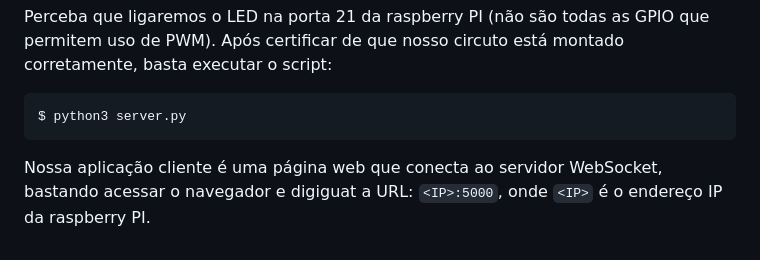
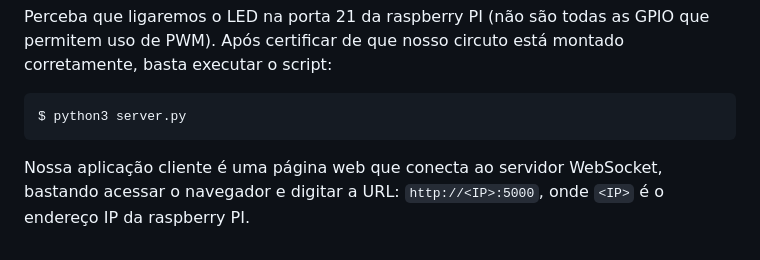
Before and after one commit to mvscti/GTI04015-COMPUTACAO_EM_NUVEM_E_IOT_I, a Markdown page: WebSockets/README.md, the part around the change. Rendered like a GitHub page.

Commit message:
Atualizando README.md

````diff
--- a/WebSockets/README.md
+++ b/WebSockets/README.md
@@ -75,4 +75,4 @@ Perceba que ligaremos o LED na porta 21 da raspberry PI (não são todas as GPIO
 $ python3 server.py
 ```
 
-Nossa aplicação cliente é uma página web que conecta ao servidor WebSocket, bastando acessar o navegador e digiguat a URL: `<IP>:5000`, onde `<IP>` é o endereço IP da raspberry PI.
+Nossa aplicação cliente é uma página web que conecta ao servidor WebSocket, bastando acessar o navegador e digitar a URL: `http://<IP>:5000`, onde `<IP>` é o endereço IP da raspberry PI.
````
